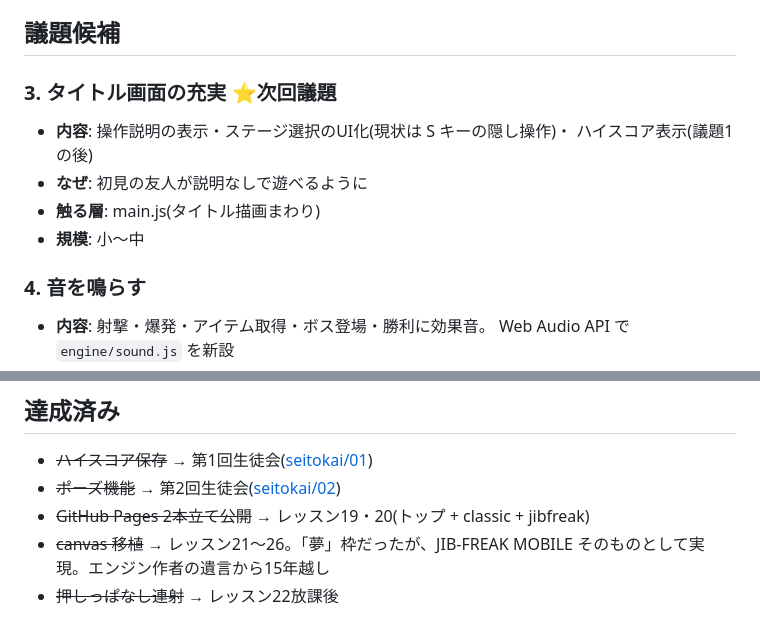
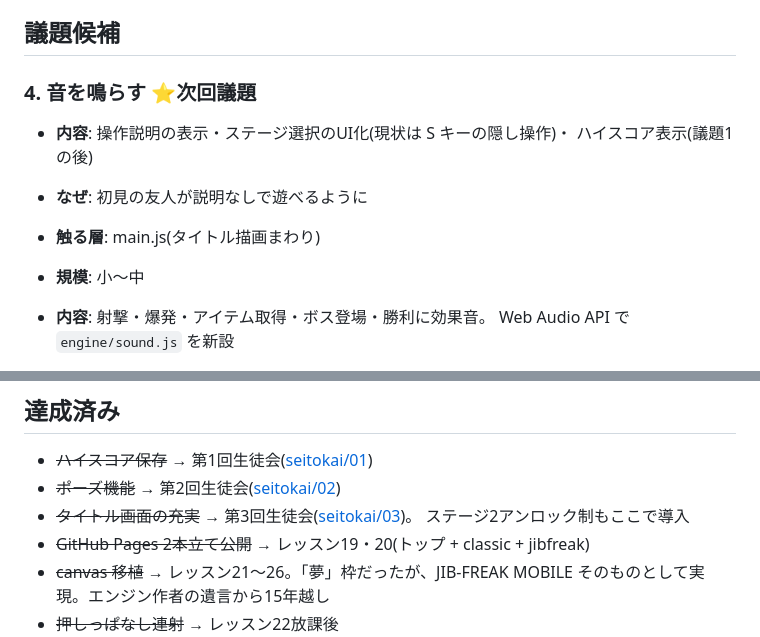
Before and after one commit to shg25/diggy2, a Markdown page: docs/roadmap.md, 2 parts joined by grey strips. Rendered like a GitHub page.

Commit message:
第3回生徒会議事録を追加: タイトル画面の充実の件(4c1033f, PR #6)
Co-Authored-By: Claude Fable 5 <noreply@anthropic.com>

```diff
--- a/docs/roadmap.md
+++ b/docs/roadmap.md
@@ -8,15 +8,13 @@
 
 ## 議題候補
 
-### 3. タイトル画面の充実 ⭐次回議題
+### 4. 音を鳴らす ⭐次回議題
 
 - **内容**: 操作説明の表示・ステージ選択のUI化(現状は S キーの隠し操作)・
   ハイスコア表示(議題1の後)
 - **なぜ**: 初見の友人が説明なしで遊べるように
 - **触る層**: main.js(タイトル描画まわり)
 - **規模**: 小〜中
-
-### 4. 音を鳴らす
 
 - **内容**: 射撃・爆発・アイテム取得・ボス登場・勝利に効果音。
   Web Audio API で `engine/sound.js` を新設
@@ -64,6 +62,8 @@
 
 - ~~ハイスコア保存~~ → 第1回生徒会([seitokai/01](seitokai/01-hiscore.md))
 - ~~ポーズ機能~~ → 第2回生徒会([seitokai/02](seitokai/02-pause.md))
+- ~~タイトル画面の充実~~ → 第3回生徒会([seitokai/03](seitokai/03-title.md))。
+  ステージ2アンロック制もここで導入
 - ~~GitHub Pages 2本立て公開~~ → レッスン19・20(トップ + classic + jibfreak)
 - ~~canvas 移植~~ → レッスン21〜26。「夢」枠だったが、JIB-FREAK MOBILE
   そのものとして実現。エンジン作者の遺言から15年越し
```
Also changed, not shown: docs/seitokai/03-title.md (added, +57 -0 lines).
